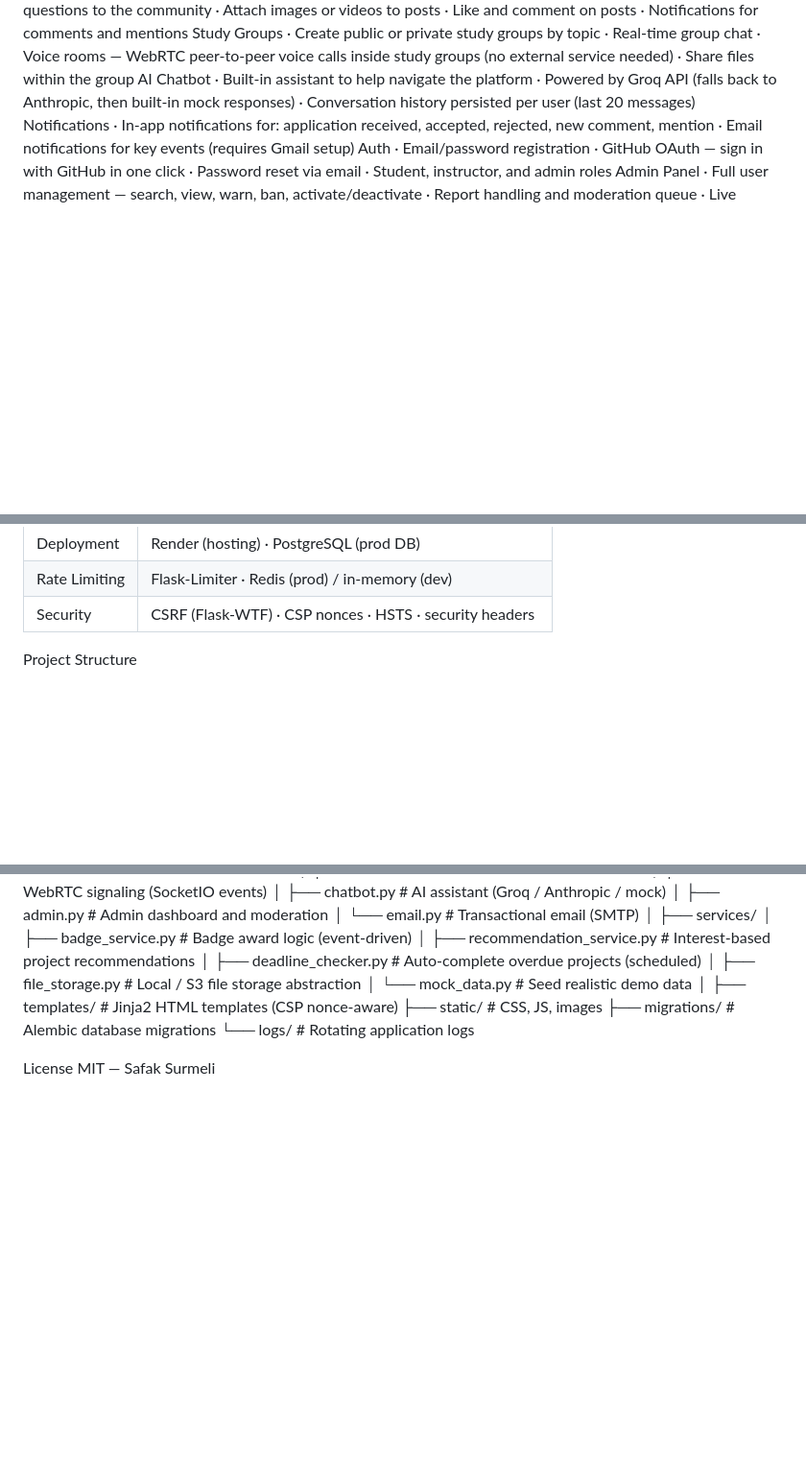
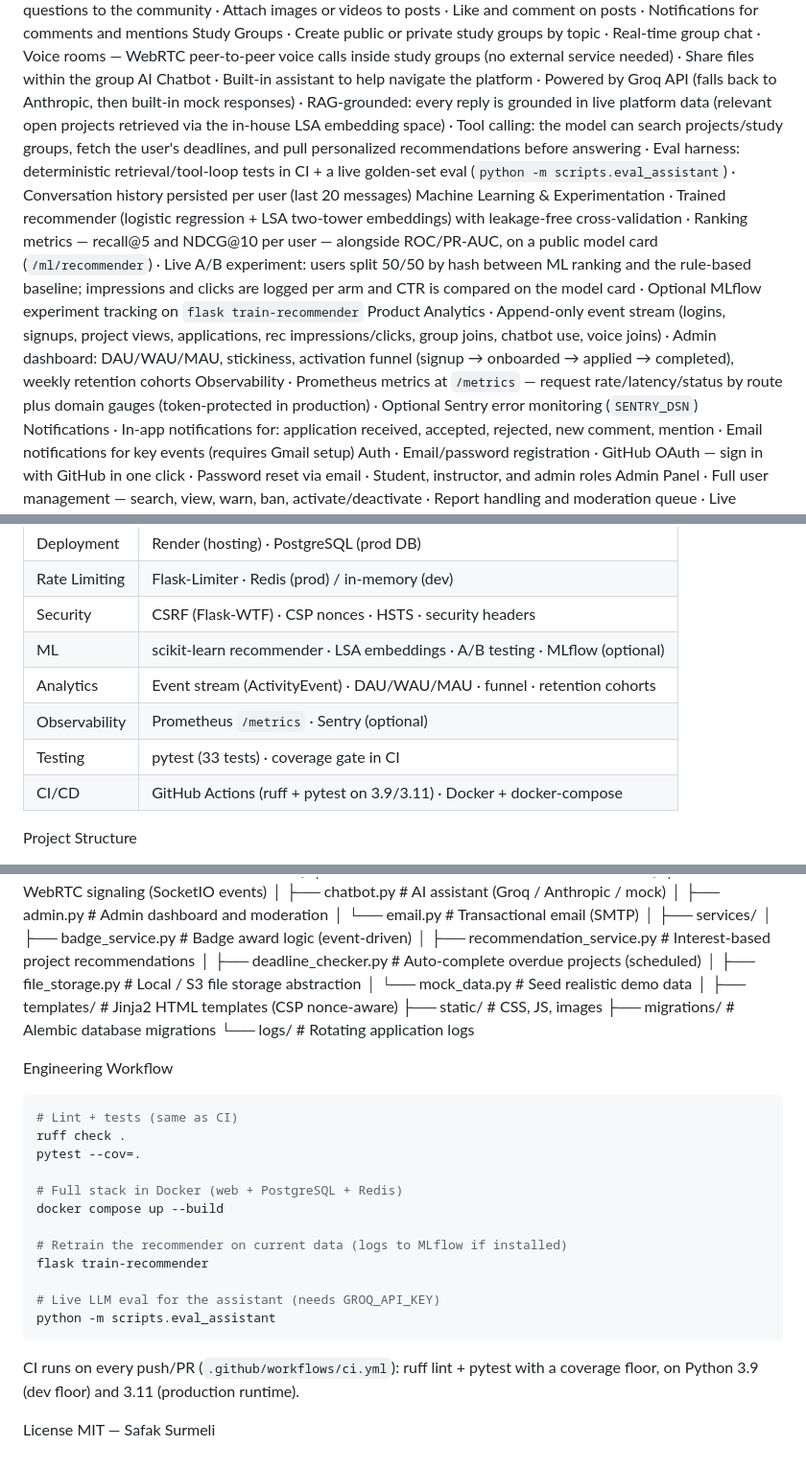
Before and after one commit to ssaaffaakk/Project-buddy-Pb, a Markdown page: README.md, 3 parts joined by grey strips. Shown at 96% size. Rendered like a GitHub page; blank space fills up the shorter version.

Commit message:
docs: document analytics, ML experimentation, assistant RAG, and ops workflow
Co-Authored-By: Claude Fable 5 <noreply@anthropic.com>

````diff
--- a/README.md
+++ b/README.md
@@ -67,7 +67,21 @@ Study Groups
 AI Chatbot
 	∙	Built-in assistant to help navigate the platform
 	∙	Powered by Groq API (falls back to Anthropic, then built-in mock responses)
+	∙	RAG-grounded: every reply is grounded in live platform data (relevant open projects retrieved via the in-house LSA embedding space)
+	∙	Tool calling: the model can search projects/study groups, fetch the user's deadlines, and pull personalized recommendations before answering
+	∙	Eval harness: deterministic retrieval/tool-loop tests in CI + a live golden-set eval (`python -m scripts.eval_assistant`)
 	∙	Conversation history persisted per user (last 20 messages)
+Machine Learning & Experimentation
+	∙	Trained recommender (logistic regression + LSA two-tower embeddings) with leakage-free cross-validation
+	∙	Ranking metrics — recall@5 and NDCG@10 per user — alongside ROC/PR-AUC, on a public model card (`/ml/recommender`)
+	∙	Live A/B experiment: users split 50/50 by hash between ML ranking and the rule-based baseline; impressions and clicks are logged per arm and CTR is compared on the model card
+	∙	Optional MLflow experiment tracking on `flask train-recommender`
+Product Analytics
+	∙	Append-only event stream (logins, signups, project views, applications, rec impressions/clicks, group joins, chatbot use, voice joins)
+	∙	Admin dashboard: DAU/WAU/MAU, stickiness, activation funnel (signup → onboarded → applied → completed), weekly retention cohorts
+Observability
+	∙	Prometheus metrics at `/metrics` — request rate/latency/status by route plus domain gauges (token-protected in production)
+	∙	Optional Sentry error monitoring (`SENTRY_DSN`)
 Notifications
 	∙	In-app notifications for: application received, accepted, rejected, new comment, mention
 	∙	Email notifications for key events (requires Gmail setup)
@@ -166,6 +180,11 @@ Tech Stack
 |Deployment  |Render (hosting) · PostgreSQL (prod DB)                        |
 |Rate Limiting|Flask-Limiter · Redis (prod) / in-memory (dev)               |
 |Security    |CSRF (Flask-WTF) · CSP nonces · HSTS · security headers        |
+|ML          |scikit-learn recommender · LSA embeddings · A/B testing · MLflow (optional)|
+|Analytics   |Event stream (ActivityEvent) · DAU/WAU/MAU · funnel · retention cohorts|
+|Observability|Prometheus `/metrics` · Sentry (optional)                     |
+|Testing     |pytest (33 tests) · coverage gate in CI                        |
+|CI/CD       |GitHub Actions (ruff + pytest on 3.9/3.11) · Docker + docker-compose|
 
 Project Structure
 
@@ -204,5 +223,25 @@ ProjectBuddy/
 └── logs/                   # Rotating application logs
 
 
+Engineering Workflow
+
+```bash
+# Lint + tests (same as CI)
+ruff check .
+pytest --cov=.
+
+# Full stack in Docker (web + PostgreSQL + Redis)
+docker compose up --build
+
+# Retrain the recommender on current data (logs to MLflow if installed)
+flask train-recommender
+
+# Live LLM eval for the assistant (needs GROQ_API_KEY)
+python -m scripts.eval_assistant
+```
+
+CI runs on every push/PR (`.github/workflows/ci.yml`): ruff lint + pytest with a
+coverage floor, on Python 3.9 (dev floor) and 3.11 (production runtime).
+
 License
 MIT — Safak Surmeli
````
Also changed, not shown: ARCHITECTURE.md (+6 -1 lines).
